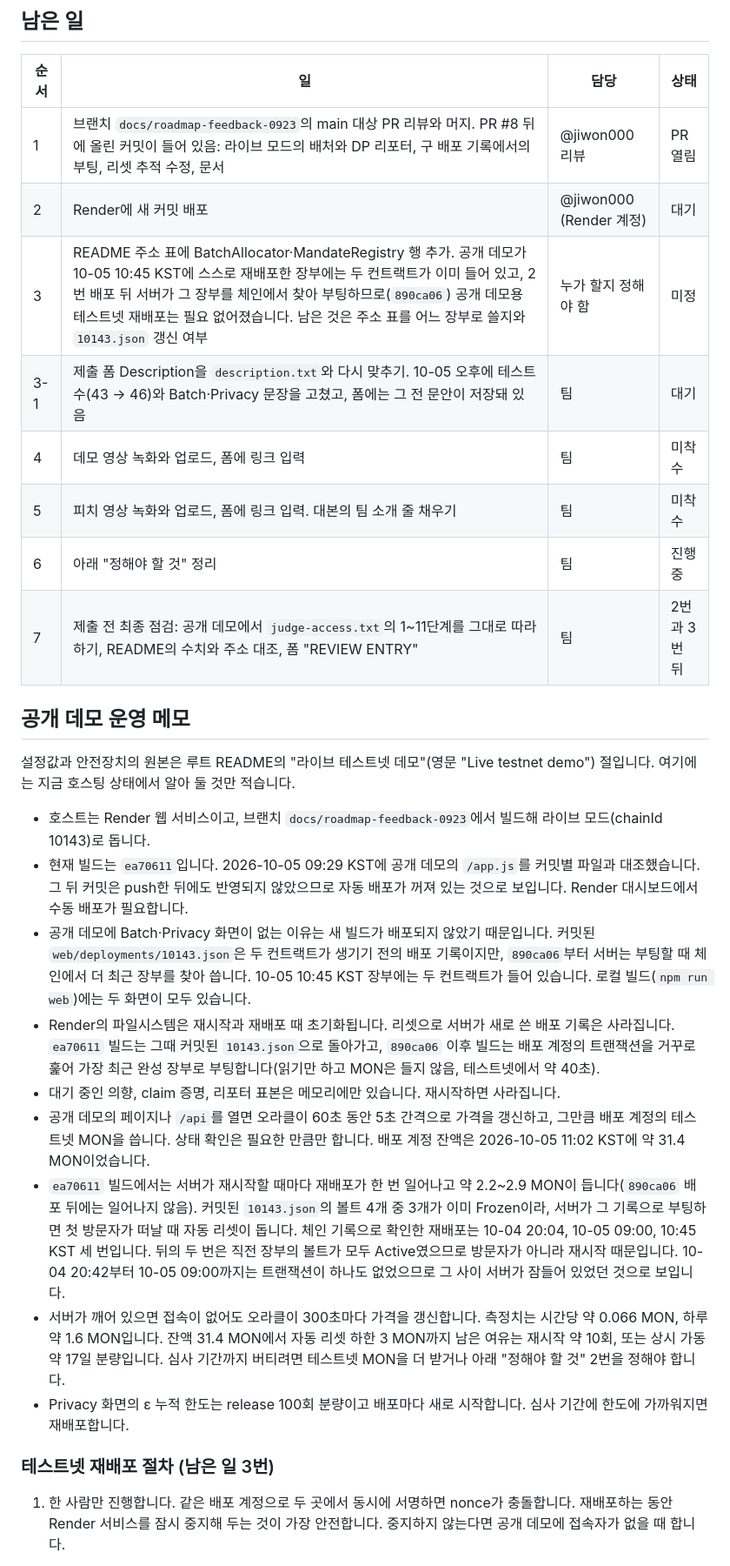
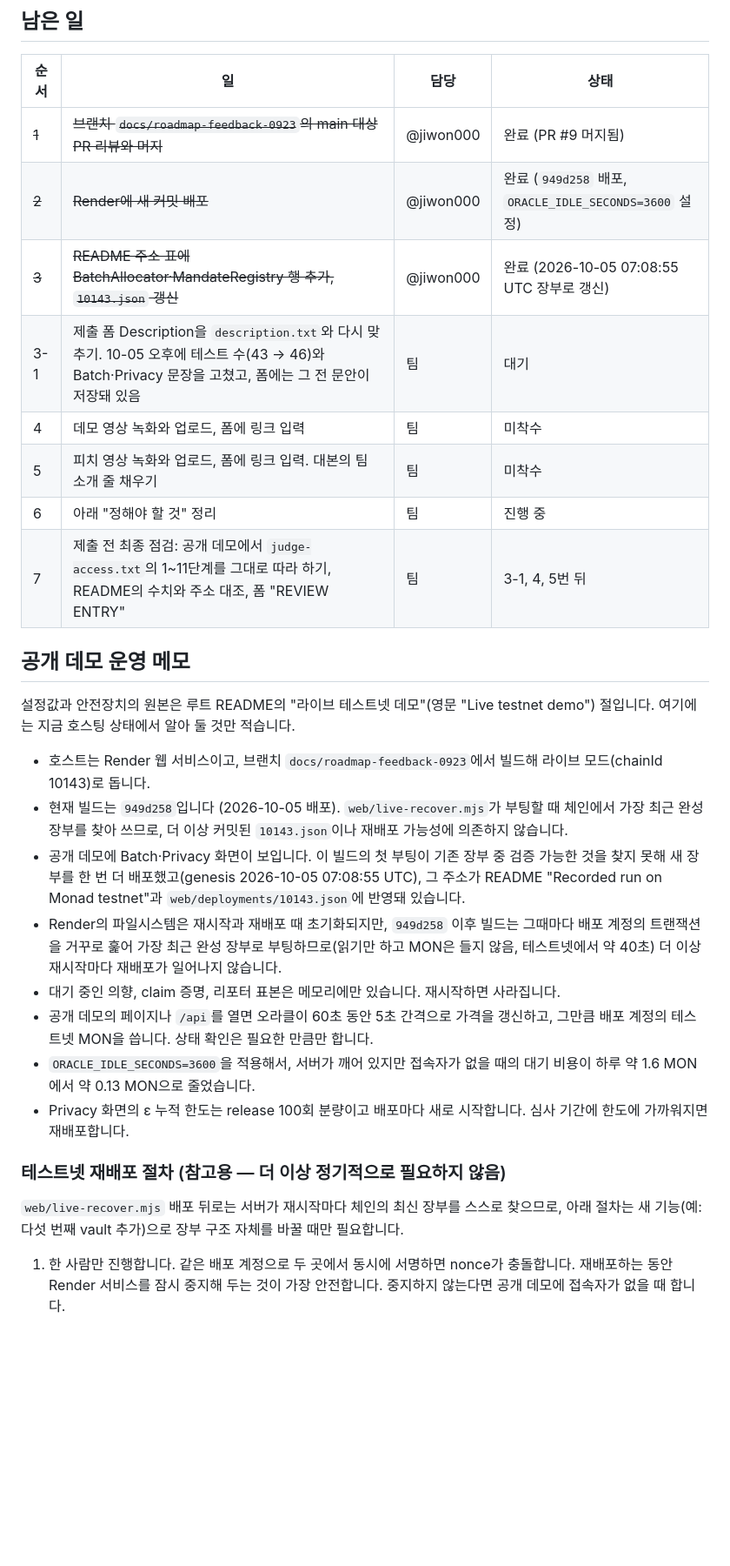
Before and after one commit to jiwon000/mandate, a Markdown page: docs/submission/README.md, the part around one of its changes. Shown at 87% size. Rendered like a GitHub page; blank space fills up the shorter version.

Commit message:
docs(submission): mark the deploy/PR/address-table status items done
PR #9 merge, the Render redeploy of 949d258, and the README address table
decision are all complete as of this session. Updates docs/submission/README.md's
task list and "공개 데모 운영 메모"/"정해야 할 것" notes to match, so the status
doc doesn't keep telling the team to do what's already done.

Co-Authored-By: Claude Sonnet 5 <noreply@anthropic.com>

```diff
--- a/docs/submission/README.md
+++ b/docs/submission/README.md
@@ -70,30 +70,31 @@ Monad Metropolis 해커톤 Track 1 (Onchain Finance & Trading) 제출까지의
 
 | 순서 | 일 | 담당 | 상태 |
 | --- | --- | --- | --- |
-| 1 | 브랜치 `docs/roadmap-feedback-0923`의 main 대상 PR 리뷰와 머지. PR #8 뒤에 올린 커밋이 들어 있음: 라이브 모드의 배처와 DP 리포터, 구 배포 기록에서의 부팅, 리셋 추적 수정, 문서 | @jiwon000 리뷰 | PR 열림 |
-| 2 | Render에 새 커밋 배포 | @jiwon000 (Render 계정) | 대기 |
-| 3 | README 주소 표에 BatchAllocator·MandateRegistry 행 추가. 공개 데모가 10-05 10:45 KST에 스스로 재배포한 장부에는 두 컨트랙트가 이미 들어 있고, 2번 배포 뒤 서버가 그 장부를 체인에서 찾아 부팅하므로(`890ca06`) 공개 데모용 테스트넷 재배포는 필요 없어졌습니다. 남은 것은 주소 표를 어느 장부로 쓸지와 `10143.json` 갱신 여부 | 누가 할지 정해야 함 | 미정 |
+| ~~1~~ | ~~브랜치 `docs/roadmap-feedback-0923`의 main 대상 PR 리뷰와 머지~~ | @jiwon000 | 완료 (PR #9 머지됨) |
+| ~~2~~ | ~~Render에 새 커밋 배포~~ | @jiwon000 | 완료 (`949d258` 배포, `ORACLE_IDLE_SECONDS=3600` 설정) |
+| ~~3~~ | ~~README 주소 표에 BatchAllocator·MandateRegistry 행 추가, `10143.json` 갱신~~ | @jiwon000 | 완료 (2026-10-05 07:08:55 UTC 장부로 갱신) |
 | 3-1 | 제출 폼 Description을 `description.txt`와 다시 맞추기. 10-05 오후에 테스트 수(43 → 46)와 Batch·Privacy 문장을 고쳤고, 폼에는 그 전 문안이 저장돼 있음 | 팀 | 대기 |
 | 4 | 데모 영상 녹화와 업로드, 폼에 링크 입력 | 팀 | 미착수 |
 | 5 | 피치 영상 녹화와 업로드, 폼에 링크 입력. 대본의 팀 소개 줄 채우기 | 팀 | 미착수 |
 | 6 | 아래 "정해야 할 것" 정리 | 팀 | 진행 중 |
-| 7 | 제출 전 최종 점검: 공개 데모에서 `judge-access.txt`의 1~11단계를 그대로 따라 하기, README의 수치와 주소 대조, 폼 "REVIEW ENTRY" | 팀 | 2번과 3번 뒤 |
+| 7 | 제출 전 최종 점검: 공개 데모에서 `judge-access.txt`의 1~11단계를 그대로 따라 하기, README의 수치와 주소 대조, 폼 "REVIEW ENTRY" | 팀 | 3-1, 4, 5번 뒤 |
 
 ## 공개 데모 운영 메모
 
 설정값과 안전장치의 원본은 루트 README의 "라이브 테스트넷 데모"(영문 "Live testnet demo") 절입니다. 여기에는 지금 호스팅 상태에서 알아 둘 것만 적습니다.
 
 - 호스트는 Render 웹 서비스이고, 브랜치 `docs/roadmap-feedback-0923`에서 빌드해 라이브 모드(chainId 10143)로 돕니다.
-- 현재 빌드는 `ea70611`입니다. 2026-10-05 09:29 KST에 공개 데모의 `/app.js`를 커밋별 파일과 대조했습니다. 그 뒤 커밋은 push한 뒤에도 반영되지 않았으므로 자동 배포가 꺼져 있는 것으로 보입니다. Render 대시보드에서 수동 배포가 필요합니다.
-- 공개 데모에 Batch·Privacy 화면이 없는 이유는 새 빌드가 배포되지 않았기 때문입니다. 커밋된 `web/deployments/10143.json`은 두 컨트랙트가 생기기 전의 배포 기록이지만, `890ca06`부터 서버는 부팅할 때 체인에서 더 최근 장부를 찾아 씁니다. 10-05 10:45 KST 장부에는 두 컨트랙트가 들어 있습니다. 로컬 빌드(`npm run web`)에는 두 화면이 모두 있습니다.
-- Render의 파일시스템은 재시작과 재배포 때 초기화됩니다. 리셋으로 서버가 새로 쓴 배포 기록은 사라집니다. `ea70611` 빌드는 그때 커밋된 `10143.json`으로 돌아가고, `890ca06` 이후 빌드는 배포 계정의 트랜잭션을 거꾸로 훑어 가장 최근 완성 장부로 부팅합니다(읽기만 하고 MON은 들지 않음, 테스트넷에서 약 40초).
+- 현재 빌드는 `949d258`입니다 (2026-10-05 배포). `web/live-recover.mjs`가 부팅할 때 체인에서 가장 최근 완성 장부를 찾아 쓰므로, 더 이상 커밋된 `10143.json`이나 재배포 가능성에 의존하지 않습니다.
+- 공개 데모에 Batch·Privacy 화면이 보입니다. 이 빌드의 첫 부팅이 기존 장부 중 검증 가능한 것을 찾지 못해 새 장부를 한 번 더 배포했고(genesis 2026-10-05 07:08:55 UTC), 그 주소가 README "Recorded run on Monad testnet"과 `web/deployments/10143.json`에 반영돼 있습니다.
+- Render의 파일시스템은 재시작과 재배포 때 초기화되지만, `949d258` 이후 빌드는 그때마다 배포 계정의 트랜잭션을 거꾸로 훑어 가장 최근 완성 장부로 부팅하므로(읽기만 하고 MON은 들지 않음, 테스트넷에서 약 40초) 더 이상 재시작마다 재배포가 일어나지 않습니다.
 - 대기 중인 의향, claim 증명, 리포터 표본은 메모리에만 있습니다. 재시작하면 사라집니다.
-- 공개 데모의 페이지나 `/api`를 열면 오라클이 60초 동안 5초 간격으로 가격을 갱신하고, 그만큼 배포 계정의 테스트넷 MON을 씁니다. 상태 확인은 필요한 만큼만 합니다. 배포 계정 잔액은 2026-10-05 11:02 KST에 약 31.4 MON이었습니다.
-- `ea70611` 빌드에서는 서버가 재시작할 때마다 재배포가 한 번 일어나고 약 2.2~2.9 MON이 듭니다(`890ca06` 배포 뒤에는 일어나지 않음). 커밋된 `10143.json`의 볼트 4개 중 3개가 이미 Frozen이라, 서버가 그 기록으로 부팅하면 첫 방문자가 떠날 때 자동 리셋이 돕니다. 체인 기록으로 확인한 재배포는 10-04 20:04, 10-05 09:00, 10:45 KST 세 번입니다. 뒤의 두 번은 직전 장부의 볼트가 모두 Active였으므로 방문자가 아니라 재시작 때문입니다. 10-04 20:42부터 10-05 09:00까지는 트랜잭션이 하나도 없었으므로 그 사이 서버가 잠들어 있었던 것으로 보입니다.
-- 서버가 깨어 있으면 접속이 없어도 오라클이 300초마다 가격을 갱신합니다. 측정치는 시간당 약 0.066 MON, 하루 약 1.6 MON입니다. 잔액 31.4 MON에서 자동 리셋 하한 3 MON까지 남은 여유는 재시작 약 10회, 또는 상시 가동 약 17일 분량입니다. 심사 기간까지 버티려면 테스트넷 MON을 더 받거나 아래 "정해야 할 것" 2번을 정해야 합니다.
+- 공개 데모의 페이지나 `/api`를 열면 오라클이 60초 동안 5초 간격으로 가격을 갱신하고, 그만큼 배포 계정의 테스트넷 MON을 씁니다. 상태 확인은 필요한 만큼만 합니다.
+- `ORACLE_IDLE_SECONDS=3600`을 적용해서, 서버가 깨어 있지만 접속자가 없을 때의 대기 비용이 하루 약 1.6 MON에서 약 0.13 MON으로 줄었습니다.
 - Privacy 화면의 ε 누적 한도는 release 100회 분량이고 배포마다 새로 시작합니다. 심사 기간에 한도에 가까워지면 재배포합니다.
 
-### 테스트넷 재배포 절차 (남은 일 3번)
+### 테스트넷 재배포 절차 (참고용 — 더 이상 정기적으로 필요하지 않음)
+
+`web/live-recover.mjs` 배포 뒤로는 서버가 재시작마다 체인의 최신 장부를 스스로 찾으므로, 아래 절차는 새 기능(예: 다섯 번째 vault 추가)으로 장부 구조 자체를 바꿀 때만 필요합니다.
 
 1. 한 사람만 진행합니다. 같은 배포 계정으로 두 곳에서 동시에 서명하면 nonce가 충돌합니다. 재배포하는 동안 Render 서비스를 잠시 중지해 두는 것이 가장 안전합니다. 중지하지 않는다면 공개 데모에 접속자가 없을 때 합니다.
 2. 로컬 `.env`에 `MONAD_RPC_URL`과 `DEMO_MNEMONIC`이 있는 상태에서 실행합니다. 스크립트는 배포 계정에 4.5 MON이 없으면 시작하지 않습니다. 배포와 시드에 드는 비용은 약 1.8 MON으로 추정합니다.
```
Also changed, not shown: other parts of docs/submission/README.md (+4 -4 lines).
